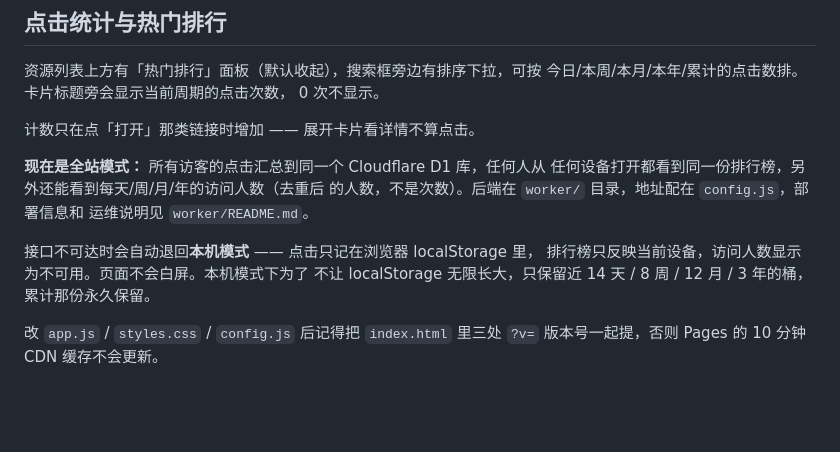
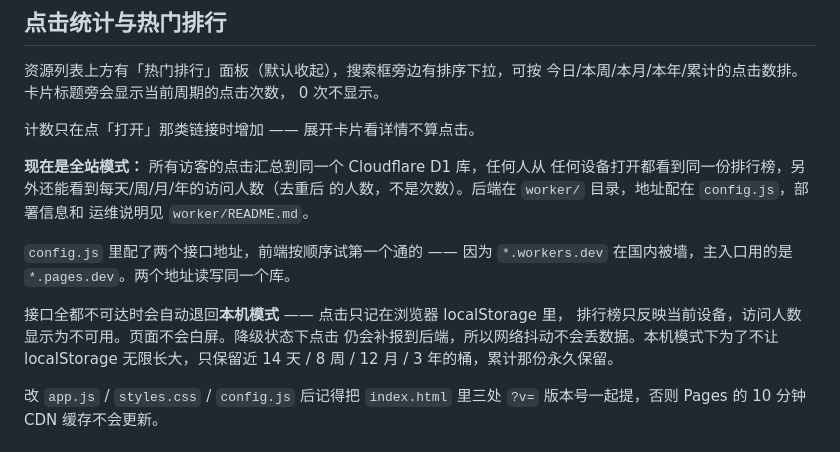
Before and after one commit to xrzka/mo, a Markdown page: README.md, the part around the change. Drawn GitHub-style; blank space fills up the shorter version.

```diff
--- a/README.md
+++ b/README.md
@@ -27,10 +27,13 @@
 的人数，不是次数）。后端在 `worker/` 目录，地址配在 `config.js`，部署信息和
 运维说明见 `worker/README.md`。
 
-接口不可达时会自动退回**本机模式** —— 点击只记在浏览器 localStorage 里，
-排行榜只反映当前设备，访问人数显示为不可用。页面不会白屏。本机模式下为了
-不让 localStorage 无限长大，只保留近 14 天 / 8 周 / 12 月 / 3 年的桶，
-累计那份永久保留。
+`config.js` 里配了两个接口地址，前端按顺序试第一个通的 —— 因为
+`*.workers.dev` 在国内被墙，主入口用的是 `*.pages.dev`。两个地址读写同一个库。
+
+接口全都不可达时会自动退回**本机模式** —— 点击只记在浏览器 localStorage 里，
+排行榜只反映当前设备，访问人数显示为不可用。页面不会白屏。降级状态下点击
+仍会补报到后端，所以网络抖动不会丢数据。本机模式下为了不让 localStorage
+无限长大，只保留近 14 天 / 8 周 / 12 月 / 3 年的桶，累计那份永久保留。
 
 改 `app.js` / `styles.css` / `config.js` 后记得把 `index.html` 里三处 `?v=`
 版本号一起提，否则 Pages 的 10 分钟 CDN 缓存不会更新。
```
Also changed, not shown: worker/README.md (+51 -17 lines).
